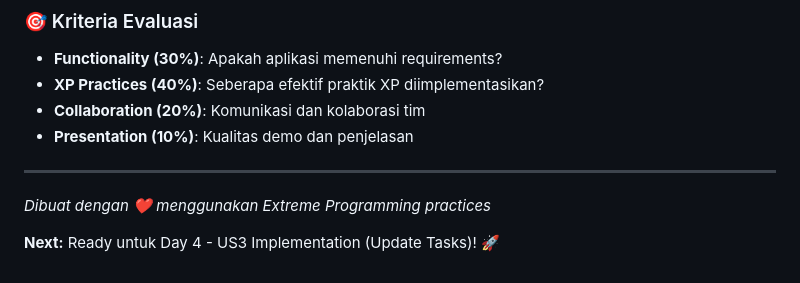
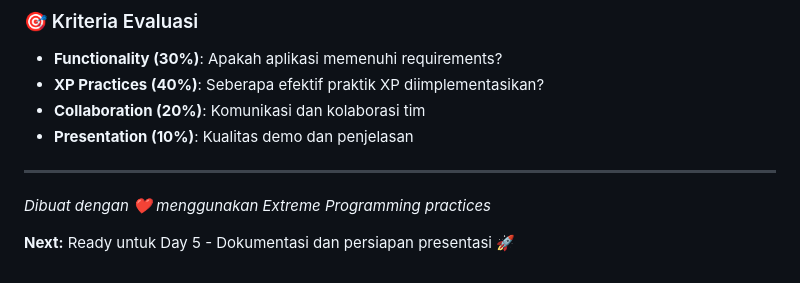
Before and after one commit to Rianchandra11/TaskEz, a Markdown page: readme.md, the part around the change printed below. Rendered like a GitHub page.

```diff
--- a/readme.md
+++ b/readme.md
@@ -130,4 +130,4 @@ Menguraikan proyek menjadi user story yang dapat dikelola dan merencanakan penge
 
 _Dibuat dengan ❤️ menggunakan Extreme Programming practices_
 
-**Next:** Ready untuk Day 4 - US3 Implementation (Update Tasks)! 🚀
+**Next:** Ready untuk Day 5 - Dokumentasi dan persiapan presentasi 🚀
```
Also changed, not shown: other parts of readme.md (+5 -5 lines).
